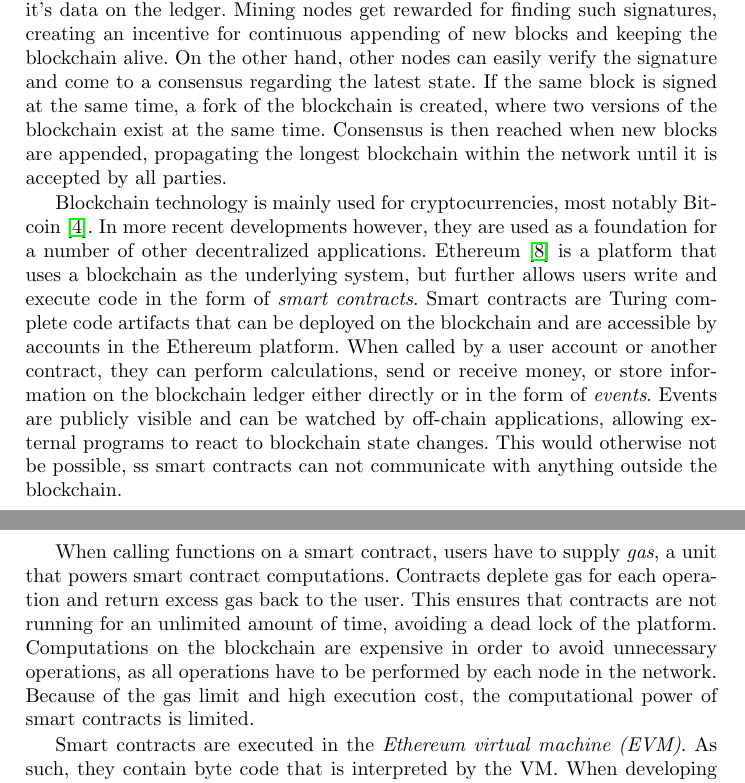
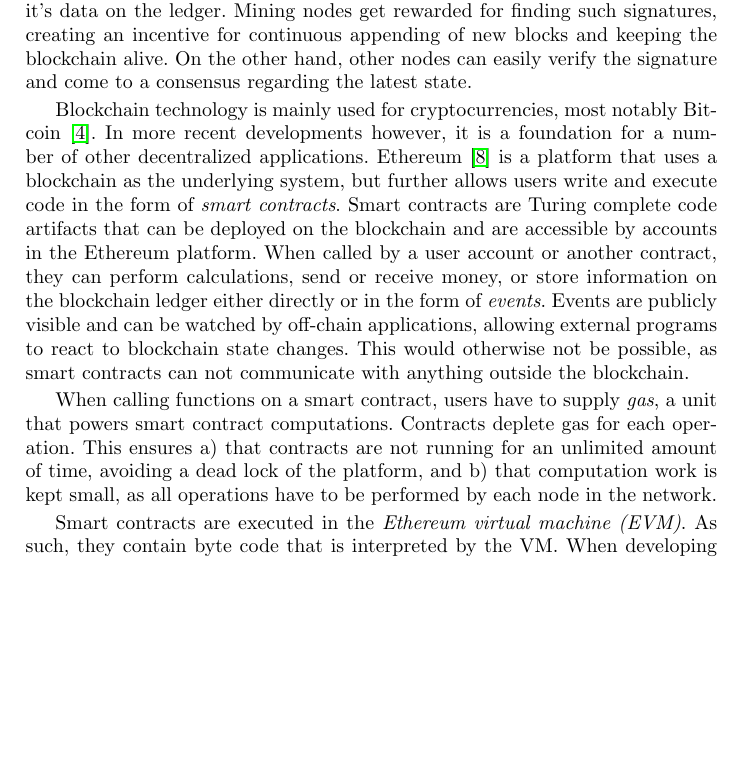
Before and after one commit to p-otto/Armadillo, a LaTeX paper (paper/paper.tex): two parts of pages 3 and 4 of 17 before the commit and part of page 3 of 16 after it, the two joined at a grey line, cut so that both start at the same text, the shorter picture padded with empty space. Compiled offline with pdfLaTeX.

Commit message:
Shorten blockchain preliminary

```diff
--- a/paper/paper.tex
+++ b/paper/paper.tex
@@ -122,22 +120,18 @@ The signature is created using data from the preceding block and is by design ma
 On the one hand, this results in a race between so called \emph{mining} nodes who try and calculate such a signature, as the first valid signature verifies the new block's position and stores it's data on the ledger.
 Mining nodes get rewarded for finding such signatures, creating an incentive for continuous appending of new blocks and keeping the blockchain alive.
 On the other hand, other nodes can easily verify the signature and come to a consensus regarding the latest state.
-If the same block is signed at the same time, a fork of the blockchain is created, where two versions of the blockchain exist at the same time.
-Consensus is then reached when new blocks are appended, propagating the longest blockchain within the network until it is accepted by all parties.
 
 Blockchain technology is mainly used for cryptocurrencies, most notably Bitcoin~\cite{nakamoto2008bitcoin}.
-In more recent developments however, they are used as a foundation for a number of other decentralized applications.
+In more recent developments however, it is a foundation for a number of other decentralized applications.
 Ethereum~\cite{wood2014ethereum} is a platform that uses a blockchain as the underlying system, but further allows users write and execute code in the form of \emph{smart contracts}.
 Smart contracts are Turing complete code artifacts that can be deployed on the blockchain and are accessible by accounts in the Ethereum platform.
 When called by a user account or another contract, they can perform calculations, send or receive money, or store information on the blockchain ledger either directly or in the form of \emph{events}.
 Events are publicly visible and can be watched by off-chain applications, allowing external programs to react to blockchain state changes.
-This would otherwise not be possible, ss smart contracts can not communicate with anything outside the blockchain.
+This would otherwise not be possible, as smart contracts can not communicate with anything outside the blockchain.
 
 When calling functions on a smart contract, users have to supply \emph{gas}, a unit that powers smart contract computations.
-Contracts deplete gas for each operation and return excess gas back to the user.
-This ensures that contracts are not running for an unlimited amount of time, avoiding a dead lock of the platform.
-Computations on the blockchain are expensive in order to avoid unnecessary operations, as all operations have to be performed by each node in the network.
-Because of the gas limit and high execution cost, the computational power of smart contracts is limited.
+Contracts deplete gas for each operation.
+This ensures a) that contracts are not running for an unlimited amount of time, avoiding a dead lock of the platform, and b) that computation work is kept small, as all operations have to be performed by each node in the network.
 
 Smart contracts are executed in the \emph{Ethereum virtual machine (EVM)}.
 As such, they contain byte code that is interpreted by the VM.
```
Also changed, not shown: paper/paper.tex (6 more changed lines).
